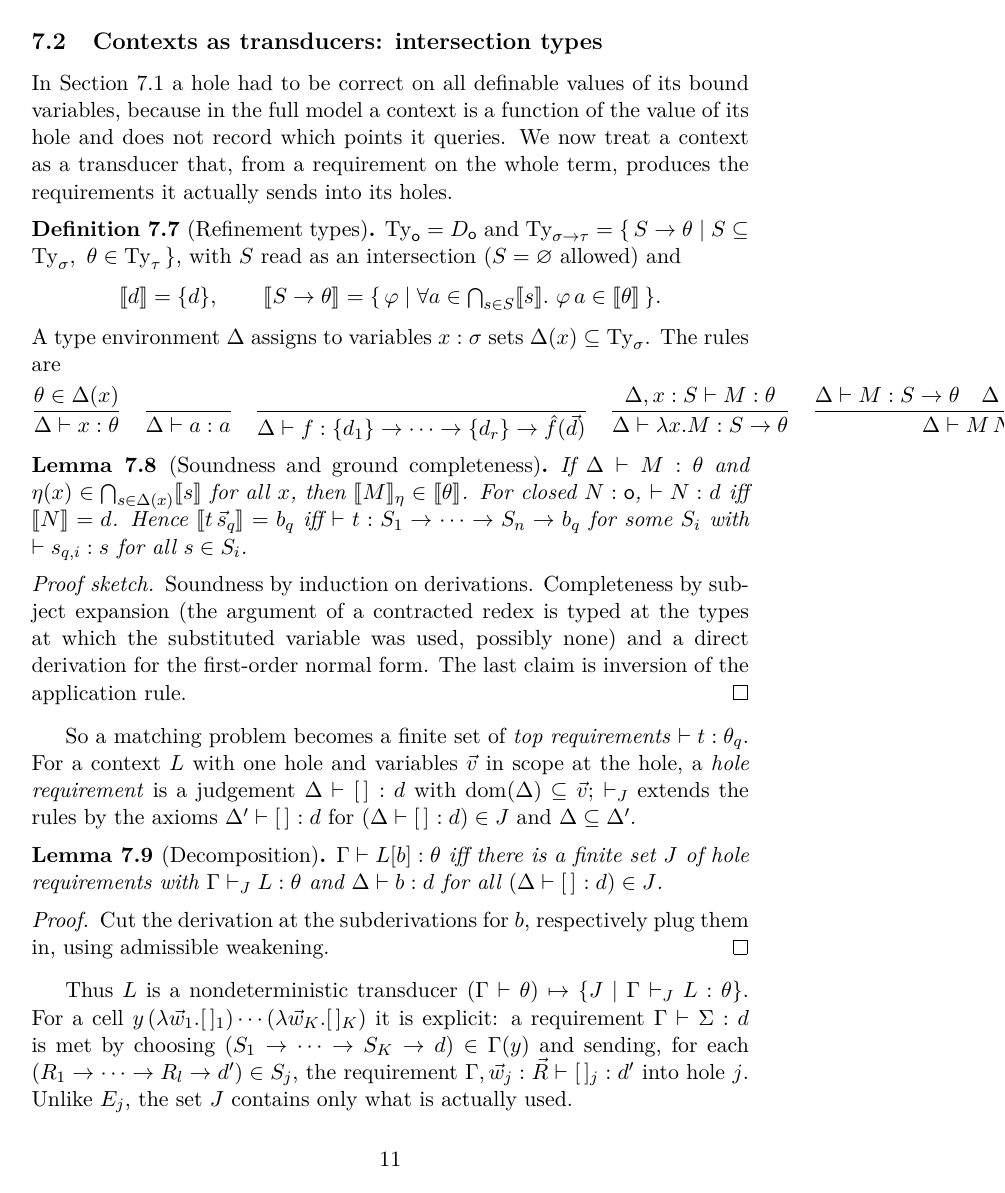
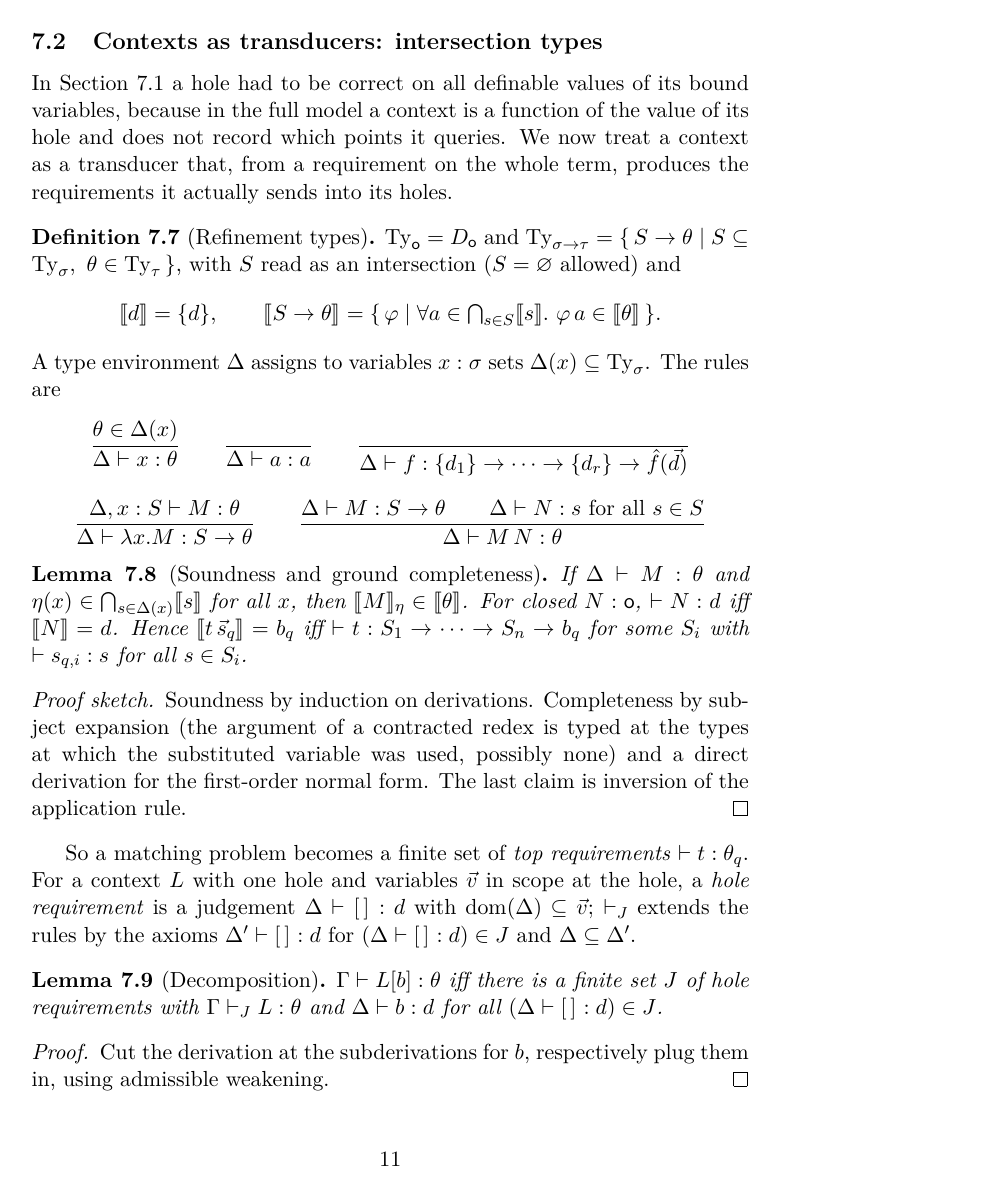
Before and after one commit to mrhaandi/hom-experiments, a LaTeX document (summary/homcells.tex): page 11 of 13. Compiled offline with pdfLaTeX.

Commit message:
cosmetics

```diff
--- a/summary/homcells.tex
+++ b/summary/homcells.tex
@@ -637,14 +637,15 @@ A type environment $\Delta$ assigns to variables $x:\sigma$ sets
 $\Delta(x)\subseteq\Ty_\sigma$.  The rules are
 \[
 \frac{\theta\in\Delta(x)}{\Delta\vdash x:\theta}
-\quad
+\qquad
 \frac{}{\Delta\vdash a:a}
-\quad
+\qquad
 \frac{}{\Delta\vdash f:\{d_1\}\to\cdots\to\{d_r\}\to\hat f(\vec d)}
-\quad
+\]
+\[
 \frac{\Delta,x:S\vdash M:\theta}{\Delta\vdash\lambda x.M:S\to\theta}
-\quad
-\frac{\Delta\vdash M:S\to\theta\quad\Delta\vdash N:s\ (s\in S)}
+\qquad
+\frac{\Delta\vdash M:S\to\theta\qquad\Delta\vdash N:s\ \text{for all } s\in S}
      {\Delta\vdash M\,N:\theta}
 \]
 \end{definition}
```
